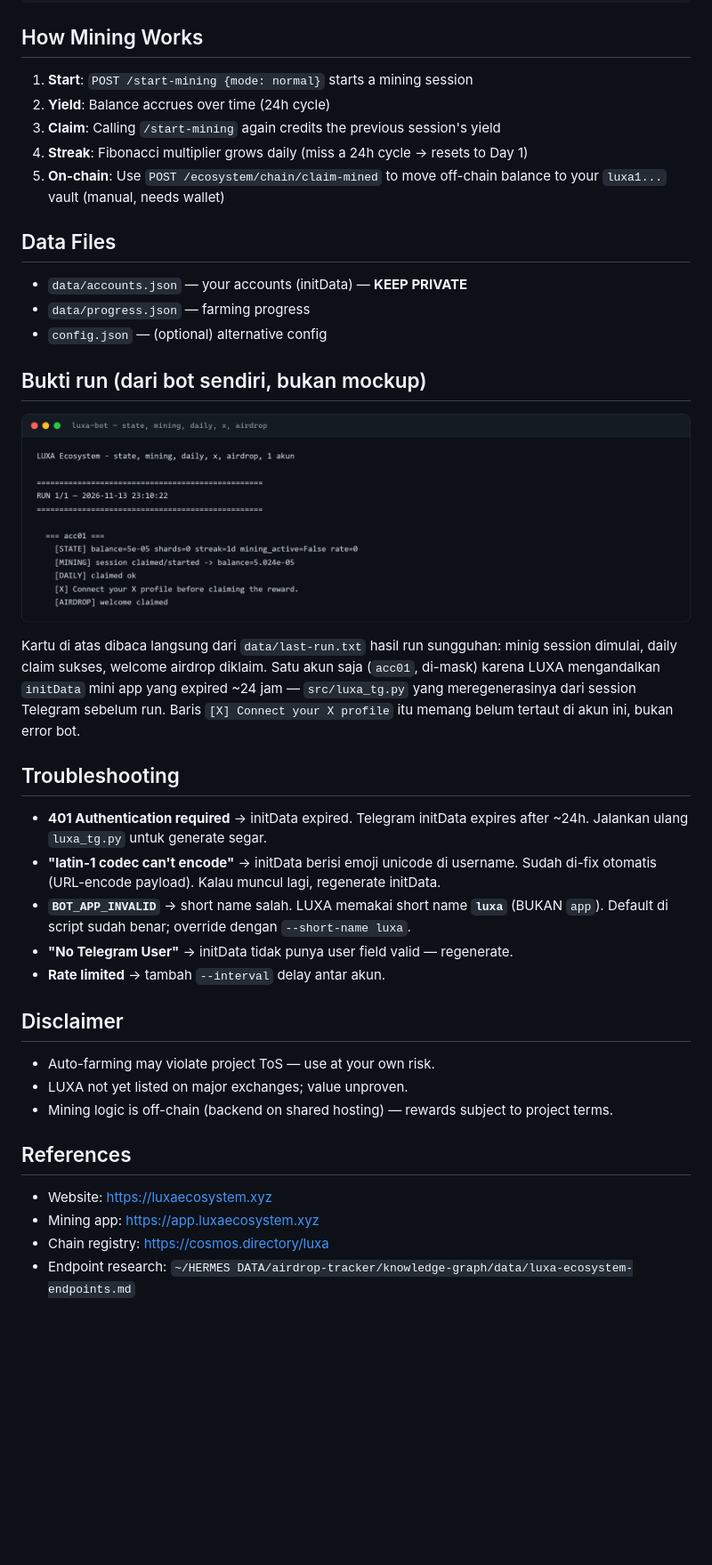
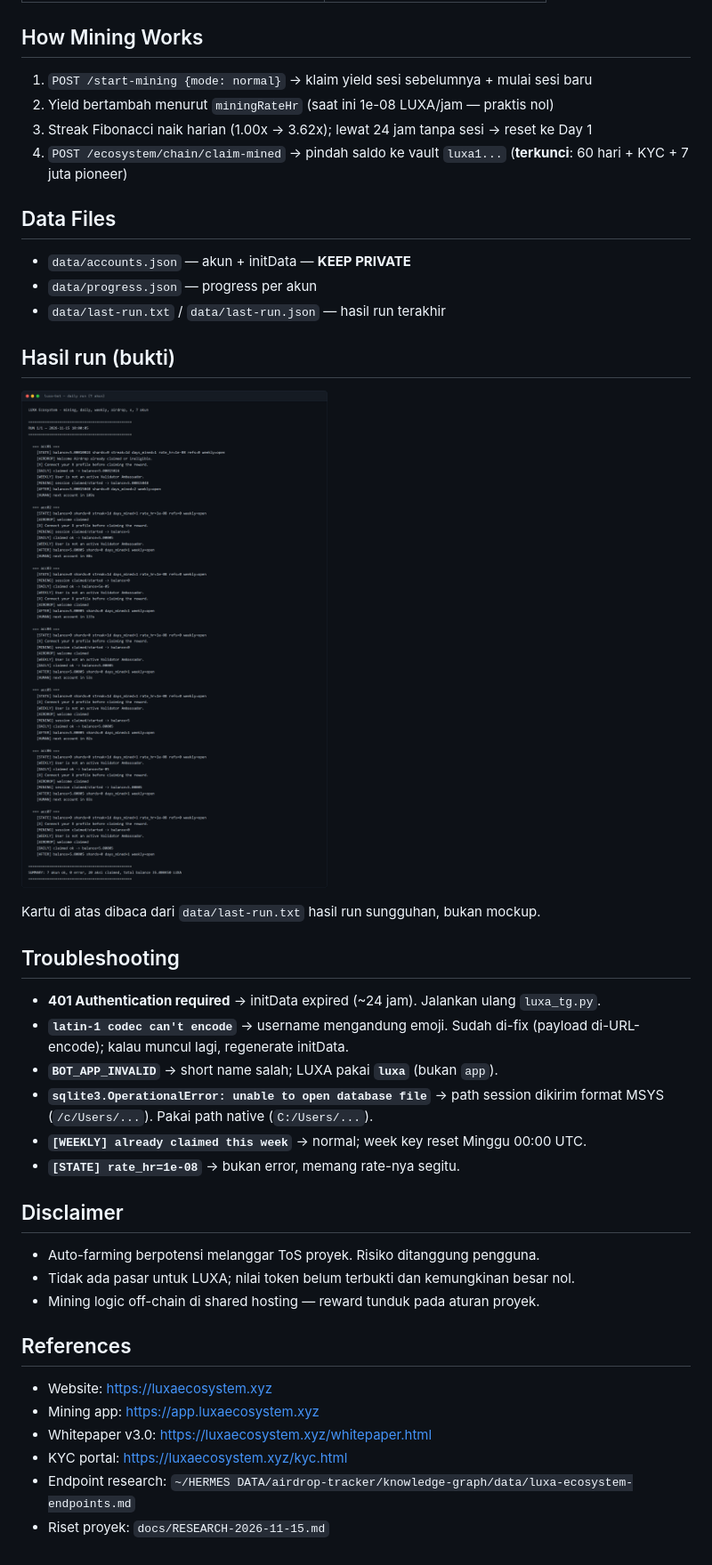
Before and after one commit to rmndkyl/luxa-bot, a Markdown page: README.md, the part around one of its changes. Shown at 89% size. Rendered like a GitHub page; pictures changed too: docs/screenshots/run.png; blank space fills up the shorter version.

Commit message:
docs: v1.1.0 - humanize layer, weekly-drop gate, real 7-account run card

```diff
--- a/README.md
+++ b/README.md
@@ -112,41 +116,43 @@ python src/luxa.py --loop 4 --interval 21600
 
 ## How Mining Works
 
-1. **Start**: `POST /start-mining {mode: normal}` starts a mining session
-2. **Yield**: Balance accrues over time (24h cycle)
-3. **Claim**: Calling `/start-mining` again credits the previous session's yield
-4. **Streak**: Fibonacci multiplier grows daily (miss a 24h cycle → resets to Day 1)
-5. **On-chain**: Use `POST /ecosystem/chain/claim-mined` to move off-chain balance to your `luxa1...` vault (manual, needs wallet)
+1. `POST /start-mining {mode: normal}` → klaim yield sesi sebelumnya + mulai sesi baru
+2. Yield bertambah menurut `miningRateHr` (saat ini 1e-08 LUXA/jam — praktis nol)
+3. Streak Fibonacci naik harian (1.00x → 3.62x); lewat 24 jam tanpa sesi → reset ke Day 1
+4. `POST /ecosystem/chain/claim-mined` → pindah saldo ke vault `luxa1...` (**terkunci**: 60 hari + KYC + 7 juta pioneer)
 
 ## Data Files
-- `data/accounts.json` — your accounts (initData) — **KEEP PRIVATE**
-- `data/progress.json` — farming progress
-- `config.json` — (optional) alternative config
 
-## Bukti run (dari bot sendiri, bukan mockup)
+- `data/accounts.json` — akun + initData — **KEEP PRIVATE**
+- `data/progress.json` — progress per akun
+- `data/last-run.txt` / `data/last-run.json` — hasil run terakhir
+
+## Hasil run (bukti)
 
 ![LUXA bot run](docs/screenshots/run.png)
 
-Kartu di atas dibaca langsung dari `data/last-run.txt` hasil run sungguhan: minig session dimulai,
-daily claim sukses, welcome airdrop diklaim. Satu akun saja (`acc01`, di-mask) karena LUXA
-mengandalkan `initData` mini app yang expired ~24 jam — `src/luxa_tg.py` yang meregenerasinya dari
-session Telegram sebelum run. Baris `[X] Connect your X profile` itu memang belum tertaut di akun
-ini, bukan error bot.
+Kartu di atas dibaca dari `data/last-run.txt` hasil run sungguhan, bukan mockup.
 
 ## Troubleshooting
-- **401 Authentication required** → initData expired. Telegram initData expires after ~24h. Jalankan ulang `luxa_tg.py` untuk generate segar.
-- **"latin-1 codec can't encode"** → initData berisi emoji unicode di username. Sudah di-fix otomatis (URL-encode payload). Kalau muncul lagi, regenerate initData.
-- **`BOT_APP_INVALID`** → short name salah. LUXA memakai short name **`luxa`** (BUKAN `app`). Default di script sudah benar; override dengan `--short-name luxa`.
-- **"No Telegram User"** → initData tidak punya user field valid — regenerate.
-- **Rate limited** → tambah `--interval` delay antar akun.
+
+- **401 Authentication required** → initData expired (~24 jam). Jalankan ulang `luxa_tg.py`.
+- **`latin-1 codec can't encode`** → username mengandung emoji. Sudah di-fix (payload di-URL-encode); kalau muncul lagi, regenerate initData.
+- **`BOT_APP_INVALID`** → short name salah; LUXA pakai **`luxa`** (bukan `app`).
+- **`sqlite3.OperationalError: unable to open database file`** → path session dikirim format MSYS (`/c/Users/...`). Pakai path native (`C:/Users/...`).
+- **`[WEEKLY] already claimed this week`** → normal; week key reset Minggu 00:00 UTC.
+- **`[STATE] rate_hr=1e-08`** → bukan error, memang rate-nya segitu.
 
 ## Disclaimer
-- Auto-farming may violate project ToS — use at your own risk.
-- LUXA not yet listed on major exchanges; value unproven.
-- Mining logic is off-chain (backend on shared hosting) — rewards subject to project terms.
+
+- Auto-farming berpotensi melanggar ToS proyek. Risiko ditanggung pengguna.
+- Tidak ada pasar untuk LUXA; nilai token belum terbukti dan kemungkinan besar nol.
+- Mining logic off-chain di shared hosting — reward tunduk pada aturan proyek.
 
 ## References
+
 - Website: https://luxaecosystem.xyz
 - Mining app: https://app.luxaecosystem.xyz
-- Chain registry: https://cosmos.directory/luxa
+- Whitepaper v3.0: https://luxaecosystem.xyz/whitepaper.html
+- KYC portal: https://luxaecosystem.xyz/kyc.html
 - Endpoint research: `~/HERMES DATA/airdrop-tracker/knowledge-graph/data/luxa-ecosystem-endpoints.md`
+- Riset proyek: `docs/RESEARCH-2026-11-15.md`
```
Also changed, not shown: other parts of README.md (+76 -72 lines), CHECKPOINT.md (+65 -44 lines), docs/RESEARCH-2026-11-15.md (added, +150 -0 lines), 4 other files.
